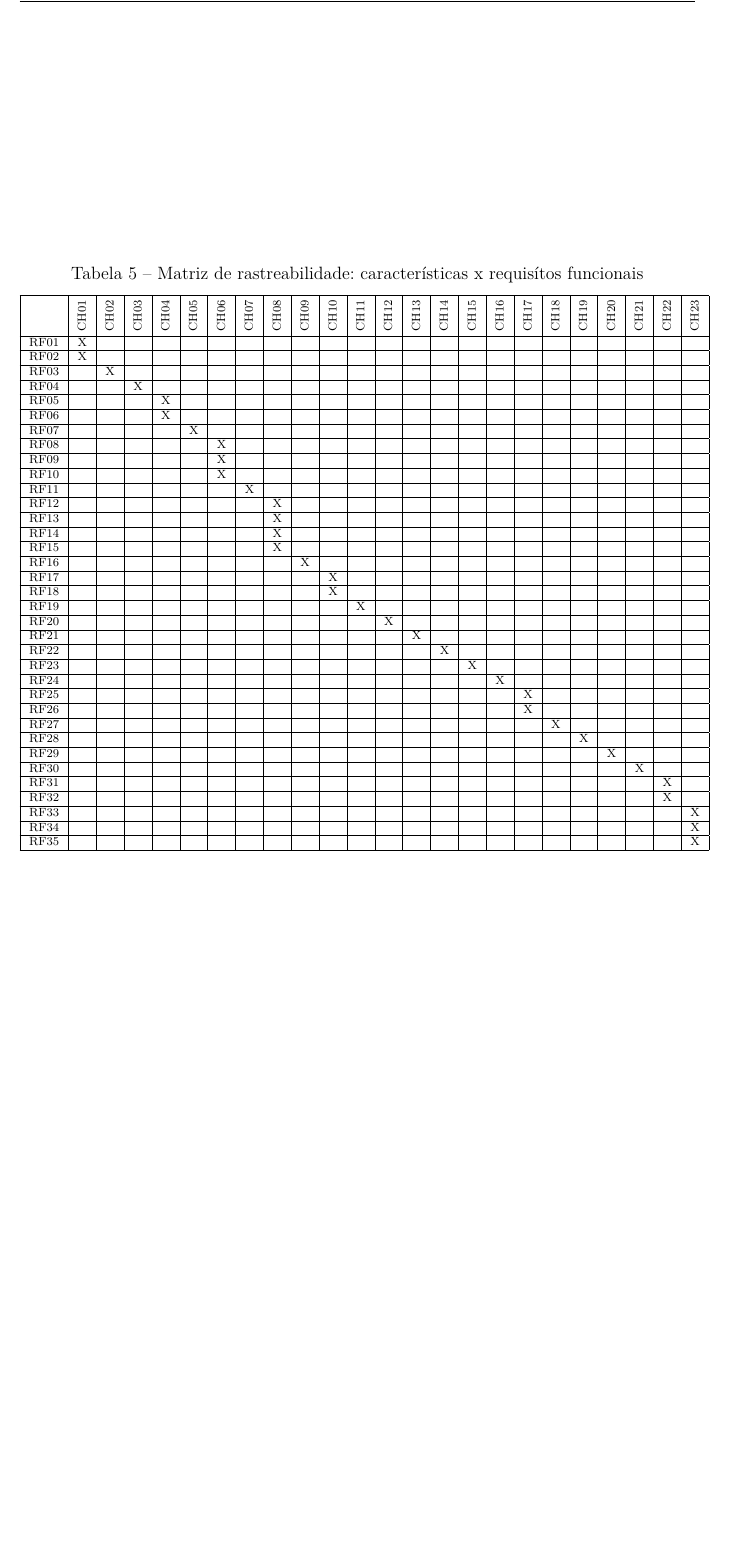
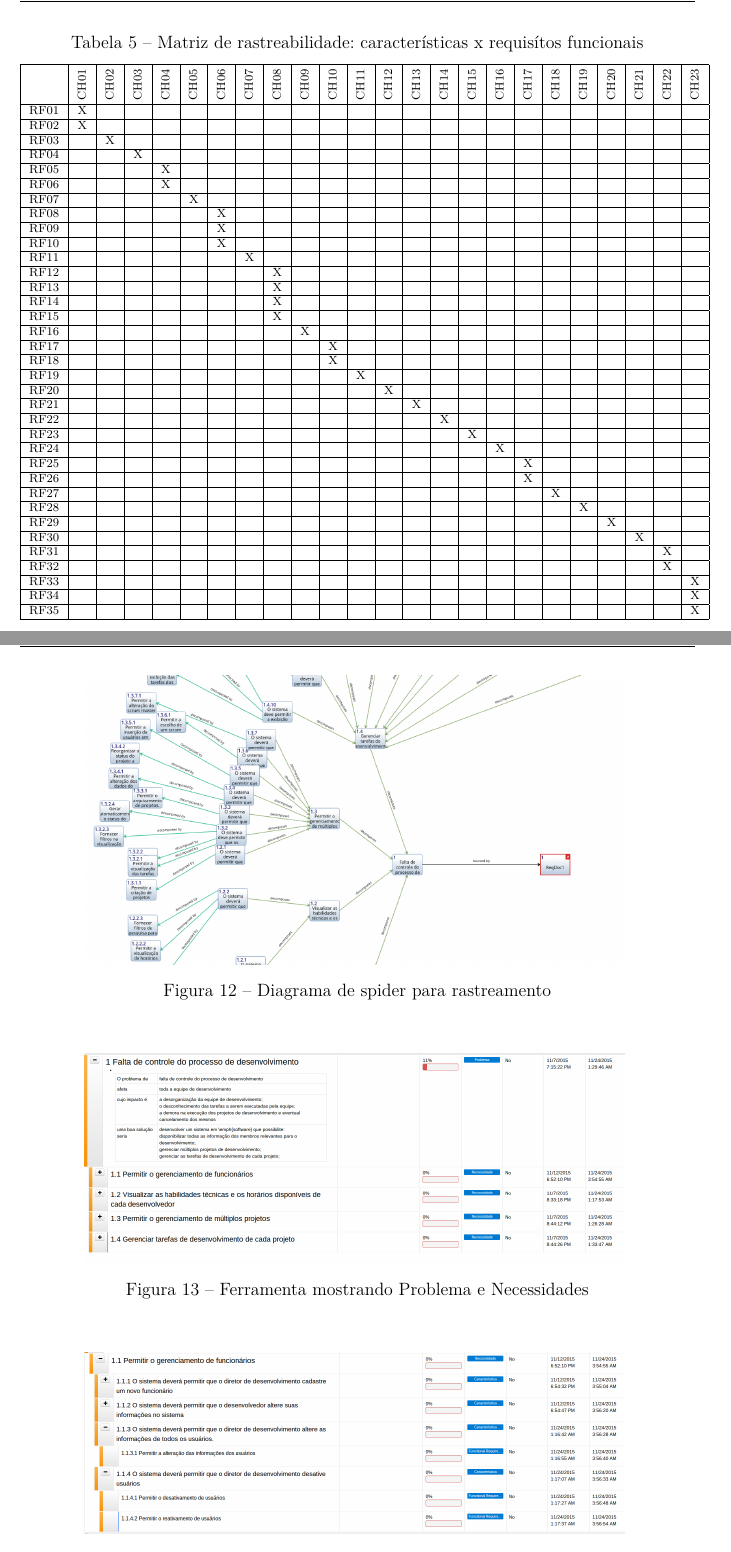
Before and after one commit to vital-edu/ER-R2, a LaTeX thesis (relatorio2.tex, which reads conteudo/rastreabilidade.tex): part of page 31 of 63 before the commit and two parts of pages 31 and 32 of 64 after it, the two joined at a grey line, cut so that both start at the same text, the shorter picture padded with empty space. Compiled offline with pdfLaTeX.

Commit message:
innoslate narastreabilidade
Signed-off-by: Lucas Severo <lucassalves65@gmail.com>

```diff
--- a/conteudo/rastreabilidade.tex
+++ b/conteudo/rastreabilidade.tex
@@ -45,7 +45,7 @@ Como está referenciado na tabela \ref{nc-ch}, as caracteristicas da coluna a ex
 
 Como está referenciado na tabela \ref{ch-rf}, os requisitos da coluna a extrema esquerda estão relacionados a quais caracteristicas especificadas na linha superior. Caracteristicas nas quais são relacionadas as necessidades do cliente, o que torna uma rastreabilidade indireta entre os requisitos e as necessidades do cliente. Neste caso especifico para este projeto, a relação entre estes itens de rastreabilidade é de que uma característica possui vários requisitos e um requisito está vinculada a uma característica.
 
-\begin{table}[htb]
+\begin{table}[H]
 \tiny
 \centering
 \caption{Matriz de rastreabilidade: características x requisítos funcionais}
@@ -94,3 +94,24 @@ RF35&      &      &      &      &      &      &      &      &      &      &
 \section{Rastreabilidade na ferramenta : \textit{Innoslate} }
 
 Como foi proposto no planejamento inicial, foi utilizada uma ferramenta para manter documentado todos os itens de rastreabilidade que seriam trabalhados durante o projeto original. Denominada Innoslate, essa ferramenta possui o suporte necessário para armazenamento dos itens de rastreabilidades previamente selecionados, porém não fornece suporte para a aplicação da matriz de rastreabilidade, o que reforçou o fato de documenta-la neste capítulo. Por se tratar de uma ferramenta com acesso via internet e possuir suporte para trabalho colaborativo, foi mantida a total visibilidade de todos os itens por todo os integrantes do grupo, atingindo assim, o objetivo firmado para a utilização desta ferramenta.
+
+\begin{figure}[H]
+  \center
+  \includegraphics[width=0.8\textwidth]{figuras/spider.png}
+  \caption{Diagrama de spider para rastreamento}
+  \label{fig:diagrama-caso-uso}
+\end{figure}
+
+\begin{figure}[H]
+  \center
+  \includegraphics[width=0.8\textwidth]{figuras/necessidades.png}
+  \caption{Ferramenta mostrando Problema e Necessidades}
+  \label{fig:diagrama-caso-uso}
+\end{figure}
+
+\begin{figure}[H]
+  \center
+  \includegraphics[width=0.8\textwidth]{figuras/carac-req-fun.png}
+  \caption{Ferramenta mostrando Necessicade, caracteristicas e requisitos funcionais}
+  \label{fig:diagrama-caso-uso}
+\end{figure}
```
Also changed, not shown: relatorio2.tex (+1 -0 lines), conteudo/detalhar-uc.tex (added), figuras/carac-req-fun.png (added), figuras/necessidades.png (added), figuras/spider.png (added), conteudo/rastreabilidade.tex (2 more changed lines).
